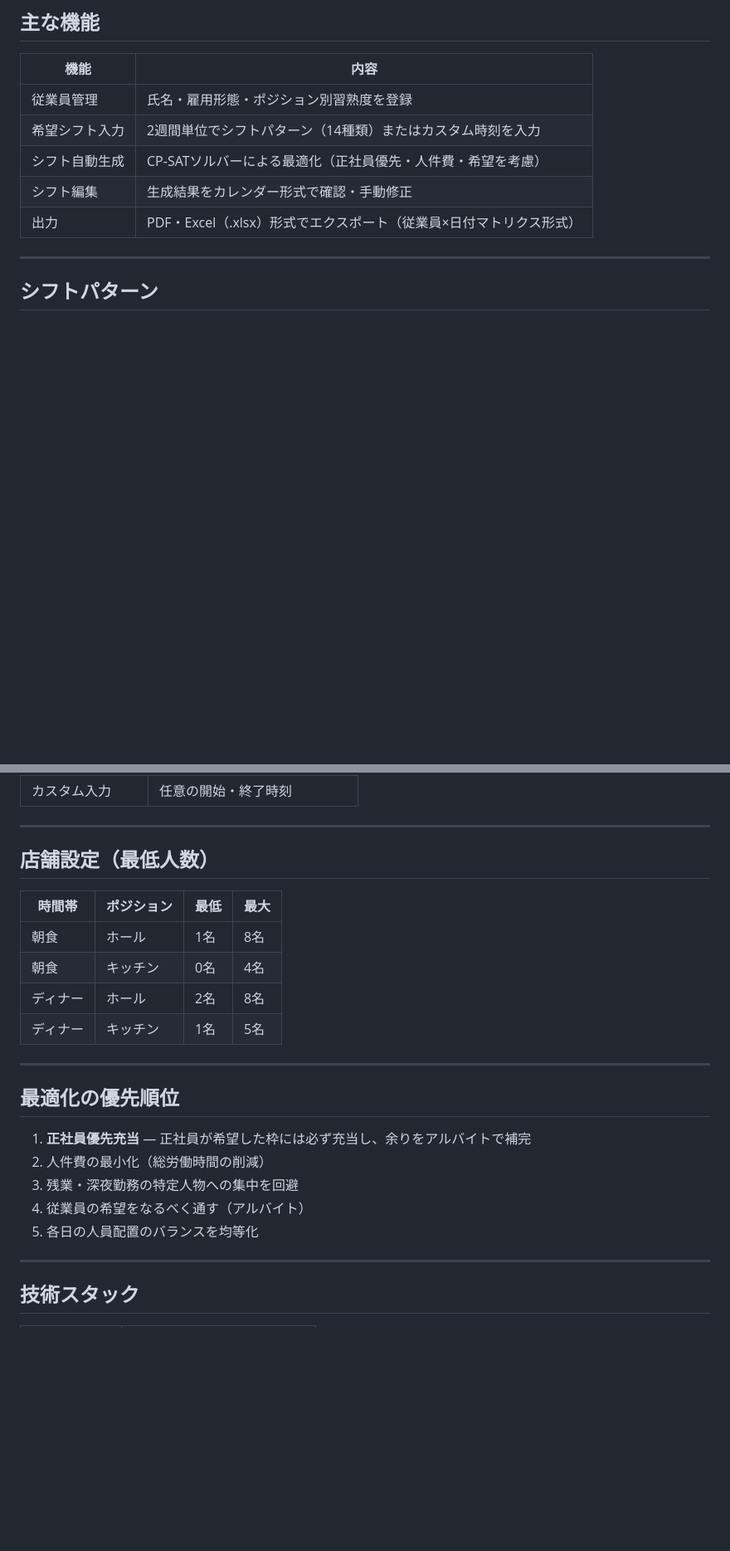
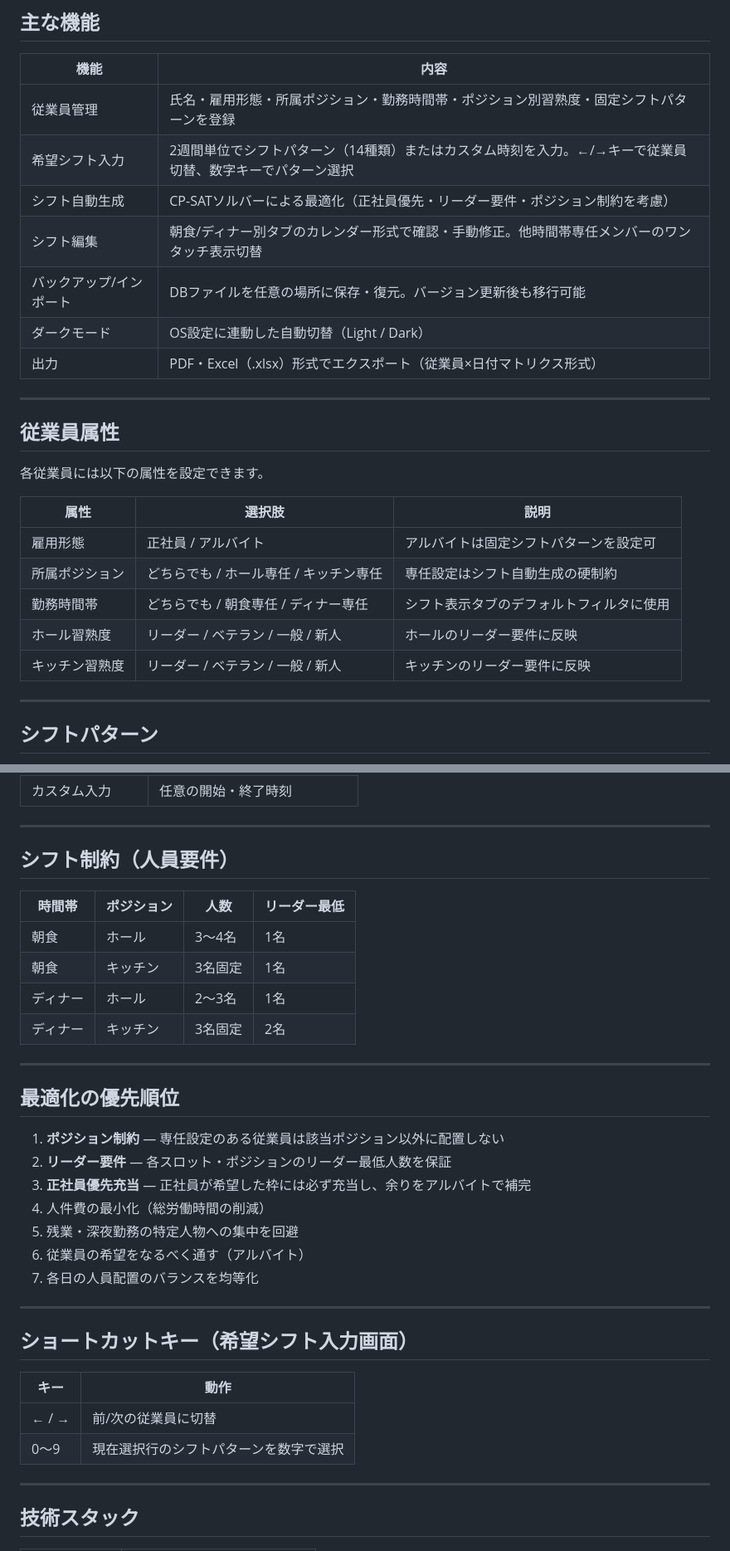
Before and after one commit to Richiesss/shift-tool, a Markdown page: README.md, 2 parts joined by grey strips. Shown at 83% size. Rendered like a GitHub page; blank space fills up the shorter version.

Commit message:
docs: README を現在の実装内容に合わせて更新
Co-Authored-By: Claude Sonnet 4.6 <noreply@anthropic.com>

```diff
--- a/README.md
+++ b/README.md
@@ -9,11 +9,27 @@
 
 | 機能 | 内容 |
 |---|---|
-| 従業員管理 | 氏名・雇用形態・ポジション別習熟度を登録 |
-| 希望シフト入力 | 2週間単位でシフトパターン（14種類）またはカスタム時刻を入力 |
-| シフト自動生成 | CP-SATソルバーによる最適化（正社員優先・人件費・希望を考慮） |
-| シフト編集 | 生成結果をカレンダー形式で確認・手動修正 |
+| 従業員管理 | 氏名・雇用形態・所属ポジション・勤務時間帯・ポジション別習熟度・固定シフトパターンを登録 |
+| 希望シフト入力 | 2週間単位でシフトパターン（14種類）またはカスタム時刻を入力。←/→キーで従業員切替、数字キーでパターン選択 |
+| シフト自動生成 | CP-SATソルバーによる最適化（正社員優先・リーダー要件・ポジション制約を考慮） |
+| シフト編集 | 朝食/ディナー別タブのカレンダー形式で確認・手動修正。他時間帯専任メンバーのワンタッチ表示切替 |
+| バックアップ/インポート | DBファイルを任意の場所に保存・復元。バージョン更新後も移行可能 |
+| ダークモード | OS設定に連動した自動切替（Light / Dark） |
 | 出力 | PDF・Excel（.xlsx）形式でエクスポート（従業員×日付マトリクス形式） |
+
+---
+
+## 従業員属性
+
+各従業員には以下の属性を設定できます。
+
+| 属性 | 選択肢 | 説明 |
+|---|---|---|
+| 雇用形態 | 正社員 / アルバイト | アルバイトは固定シフトパターンを設定可 |
+| 所属ポジション | どちらでも / ホール専任 / キッチン専任 | 専任設定はシフト自動生成の硬制約 |
+| 勤務時間帯 | どちらでも / 朝食専任 / ディナー専任 | シフト表示タブのデフォルトフィルタに使用 |
+| ホール習熟度 | リーダー / ベテラン / 一般 / 新人 | ホールのリーダー要件に反映 |
+| キッチン習熟度 | リーダー / ベテラン / 一般 / 新人 | キッチンのリーダー要件に反映 |
 
 ---
 
@@ -39,24 +55,35 @@
 
 ---
 
-## 店舗設定（最低人数）
+## シフト制約（人員要件）
 
-| 時間帯 | ポジション | 最低 | 最大 |
+| 時間帯 | ポジション | 人数 | リーダー最低 |
 |---|---|---|---|
-| 朝食 | ホール | 1名 | 8名 |
-| 朝食 | キッチン | 0名 | 4名 |
-| ディナー | ホール | 2名 | 8名 |
-| ディナー | キッチン | 1名 | 5名 |
+| 朝食 | ホール | 3〜4名 | 1名 |
+| 朝食 | キッチン | 3名固定 | 1名 |
+| ディナー | ホール | 2〜3名 | 1名 |
+| ディナー | キッチン | 3名固定 | 2名 |
 
 ---
 
 ## 最適化の優先順位
 
-1. **正社員優先充当** — 正社員が希望した枠には必ず充当し、余りをアルバイトで補完
-2. 人件費の最小化（総労働時間の削減）
-3. 残業・深夜勤務の特定人物への集中を回避
-4. 従業員の希望をなるべく通す（アルバイト）
-5. 各日の人員配置のバランスを均等化
+1. **ポジション制約** — 専任設定のある従業員は該当ポジション以外に配置しない
+2. **リーダー要件** — 各スロット・ポジションのリーダー最低人数を保証
+3. **正社員優先充当** — 正社員が希望した枠には必ず充当し、余りをアルバイトで補完
+4. 人件費の最小化（総労働時間の削減）
+5. 残業・深夜勤務の特定人物への集中を回避
+6. 従業員の希望をなるべく通す（アルバイト）
+7. 各日の人員配置のバランスを均等化
+
+---
+
+## ショートカットキー（希望シフト入力画面）
+
+| キー | 動作 |
+|---|---|
+| ← / → | 前/次の従業員に切替 |
+| 0〜9 | 現在選択行のシフトパターンを数字で選択 |
 
 ---
 
```
Also changed, not shown: other parts of README.md (+18 -6 lines).
